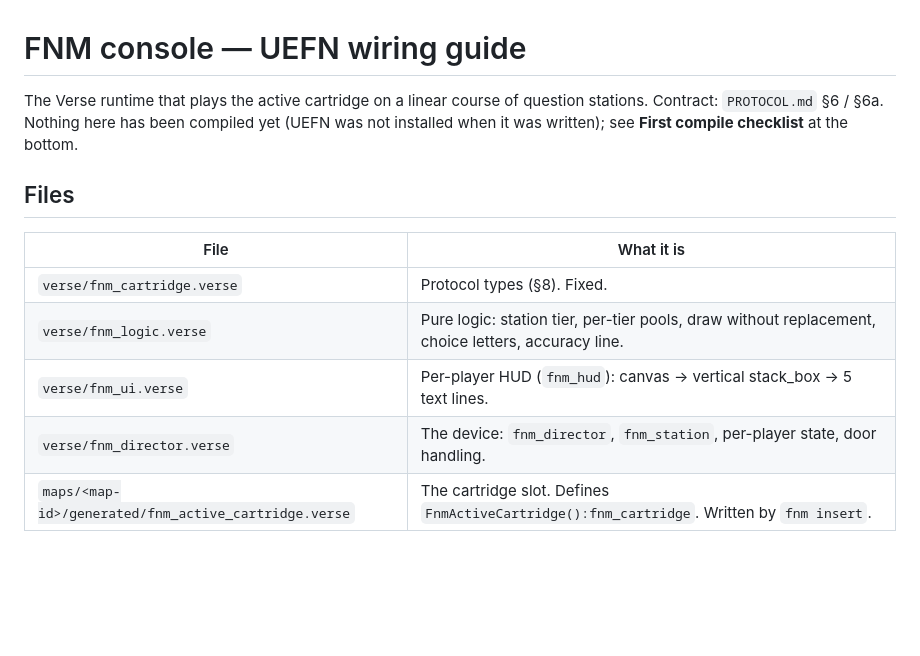
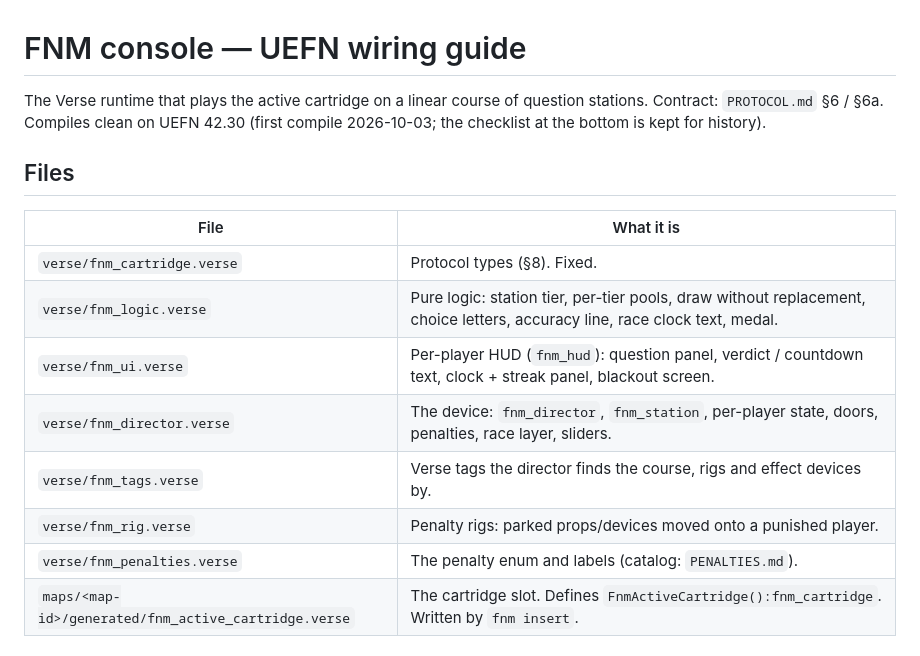
Before and after one commit to kickinslowly/fortnitemath, a Markdown page: console/README.md, the part around the change. GitHub-like rendering; blank space fills up the shorter version.

Commit message:
Consolidate: console README file table and compile status current

```diff
--- a/console/README.md
+++ b/console/README.md
@@ -1,17 +1,20 @@
 # FNM console — UEFN wiring guide
 
 The Verse runtime that plays the active cartridge on a linear course of question stations.
-Contract: `PROTOCOL.md` §6 / §6a. Nothing here has been compiled yet (UEFN was not installed when it
-was written); see **First compile checklist** at the bottom.
+Contract: `PROTOCOL.md` §6 / §6a. Compiles clean on UEFN 42.30 (first compile 2026-10-03; the checklist at the
+bottom is kept for history).
 
 ## Files
 
 | File | What it is |
 |---|---|
 | `verse/fnm_cartridge.verse` | Protocol types (§8). Fixed. |
-| `verse/fnm_logic.verse` | Pure logic: station tier, per-tier pools, draw without replacement, choice letters, accuracy line. |
-| `verse/fnm_ui.verse` | Per-player HUD (`fnm_hud`): canvas → vertical stack_box → 5 text lines. |
-| `verse/fnm_director.verse` | The device: `fnm_director`, `fnm_station`, per-player state, door handling. |
+| `verse/fnm_logic.verse` | Pure logic: station tier, per-tier pools, draw without replacement, choice letters, accuracy line, race clock text, medal. |
+| `verse/fnm_ui.verse` | Per-player HUD (`fnm_hud`): question panel, verdict / countdown text, clock + streak panel, blackout screen. |
+| `verse/fnm_director.verse` | The device: `fnm_director`, `fnm_station`, per-player state, doors, penalties, race layer, sliders. |
+| `verse/fnm_tags.verse` | Verse tags the director finds the course, rigs and effect devices by. |
+| `verse/fnm_rig.verse` | Penalty rigs: parked props/devices moved onto a punished player. |
+| `verse/fnm_penalties.verse` | The penalty enum and labels (catalog: `PENALTIES.md`). |
 | `maps/<map-id>/generated/fnm_active_cartridge.verse` | The cartridge slot. Defines `FnmActiveCartridge():fnm_cartridge`. Written by `fnm insert`. |
 
 ## 1. Put the Verse files in the UEFN project
```
